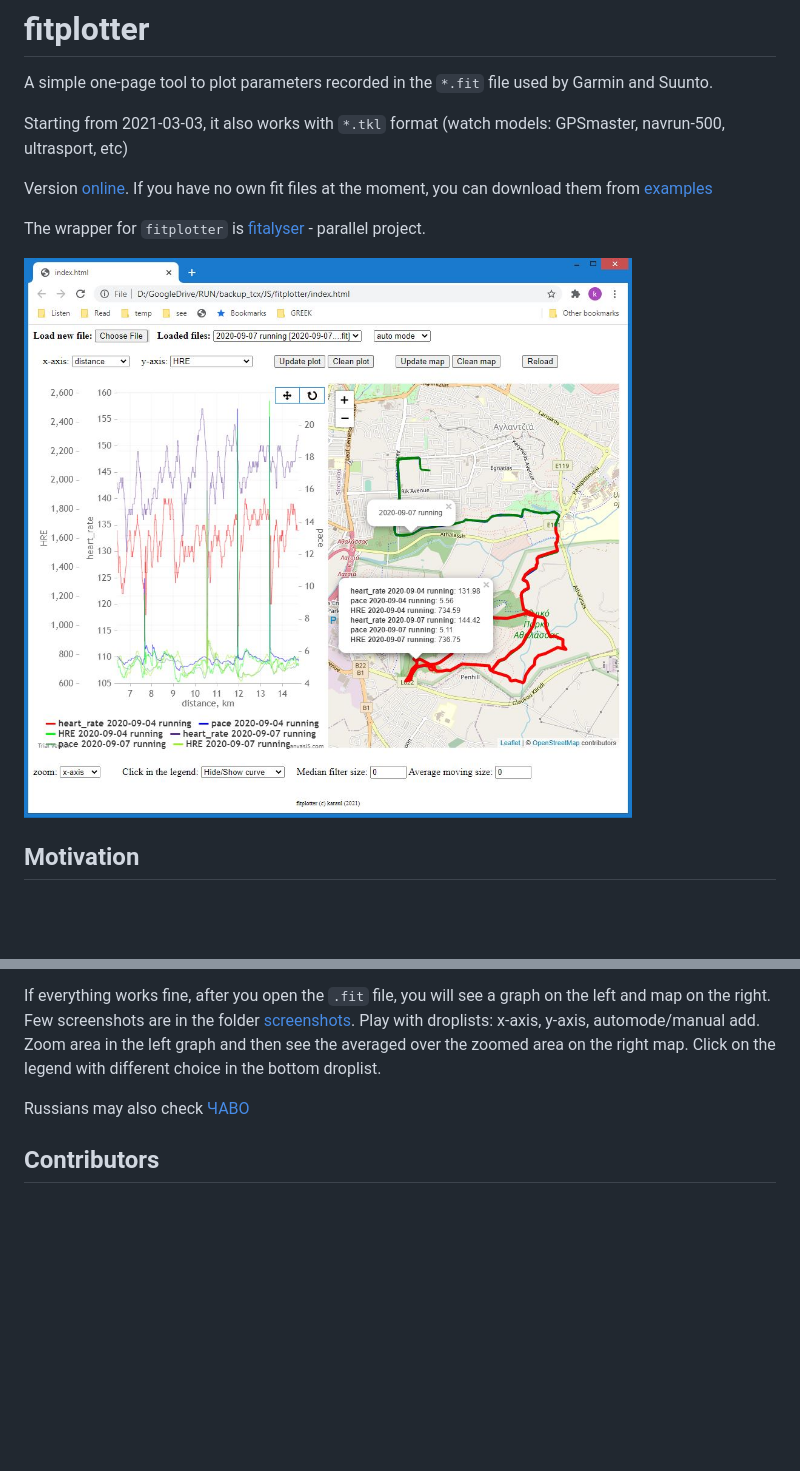
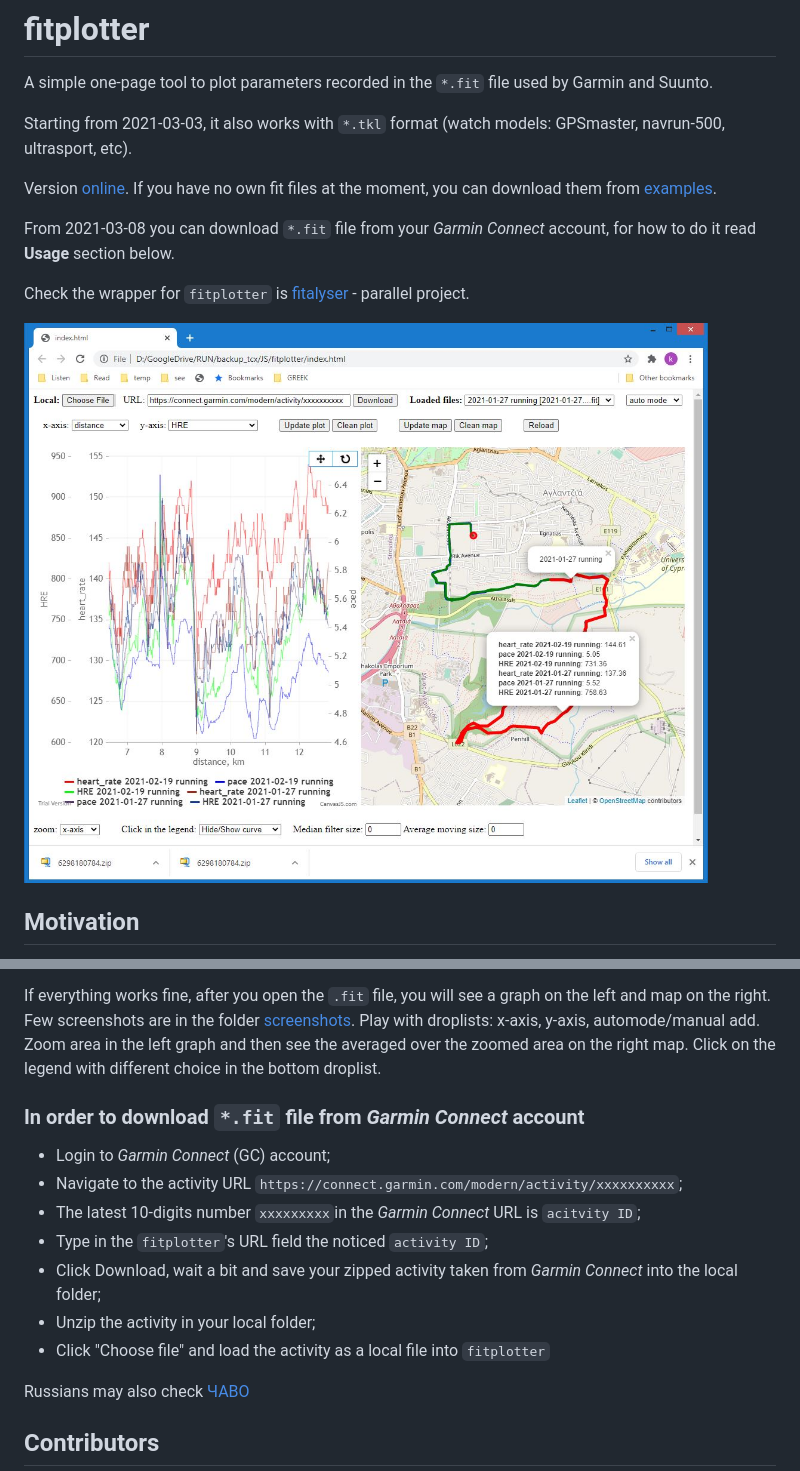
Before and after one commit to karaul/fitplotter, a Markdown page: README.md, 2 parts joined by grey strips. Drawn GitHub-style; pictures changed too: screenshots/screenshot.JPG; blank space fills up the shorter version.

Commit message:
download from GC

```diff
--- a/README.md
+++ b/README.md
@@ -2,11 +2,13 @@
 
 A simple one-page tool to plot parameters recorded in the `*.fit` file used by Garmin and Suunto.
 
-Starting from 2021-03-03, it also works with `*.tkl` format (watch models: GPSmaster, navrun-500, ultrasport, etc)
+Starting from 2021-03-03, it also works with `*.tkl` format (watch models: GPSmaster, navrun-500, ultrasport, etc).
 
-Version [online](https://karaul.github.io/fitplotter). If you have no own fit files at the moment, you can download them from [examples](https://github.com/karaul/fitplotter/blob/main/examples/)
+Version [online](https://karaul.github.io/fitplotter). If you have no own fit files at the moment, you can download them from [examples](https://github.com/karaul/fitplotter/blob/main/examples/).
 
-The wrapper for `fitplotter` is [fitalyser](https://github.com/karaul/fitalyser) - parallel project.
+From 2021-03-08 you can download `*.fit` file from your _Garmin Connect_ account, for how to do it read  __Usage__ section below.
+
+Check the wrapper for `fitplotter` is [fitalyser](https://github.com/karaul/fitalyser) - parallel project.
 
 ![Alt text](https://github.com/karaul/fitplotter/blob/main/screenshots/screenshot.JPG?raw=true)
 
@@ -45,6 +47,16 @@ Press button "Choose file" and select a `*.fit` file to analyse. In the Garmin u
 
 If everything works fine, after you open the `.fit` file, you will see a graph on the left and map on the right. Few screenshots are in the folder [screenshots](https://github.com/karaul/fitplotter/blob/main/screenshots/). Play with droplists: x-axis, y-axis, automode/manual add. Zoom area in the left graph and then see the averaged over the zoomed area on the right map. Click on the legend with different choice in the bottom droplist.
 
+### In order to download `*.fit` file from _Garmin Connect_ account
+
+- Login to _Garmin Connect_ (GC) account;
+- Navigate to the activity URL `https://connect.garmin.com/modern/activity/xxxxxxxxxx`;
+- The latest 10-digits number `xxxxxxxxx`in the _Garmin Connect_ URL is `acitvity ID`;
+- Type in the `fitplotter`'s URL field the noticed `activity ID`;
+- Click Download, wait a bit and save your zipped activity taken from _Garmin Connect_ into the local folder;
+- Unzip the activity in your local folder;
+- Click "Choose file" and load the activity as a local file into `fitplotter`
+
 Russians may also check [ЧАВО](https://github.com/karaul/fitplotter/blob/main/screenshots/FAQ_ru.md)
 
 ## Contributors
```
Also changed, not shown: CHANGELOG.md (+9 -0 lines), index.md (+7 -1 lines), 2 other files.
